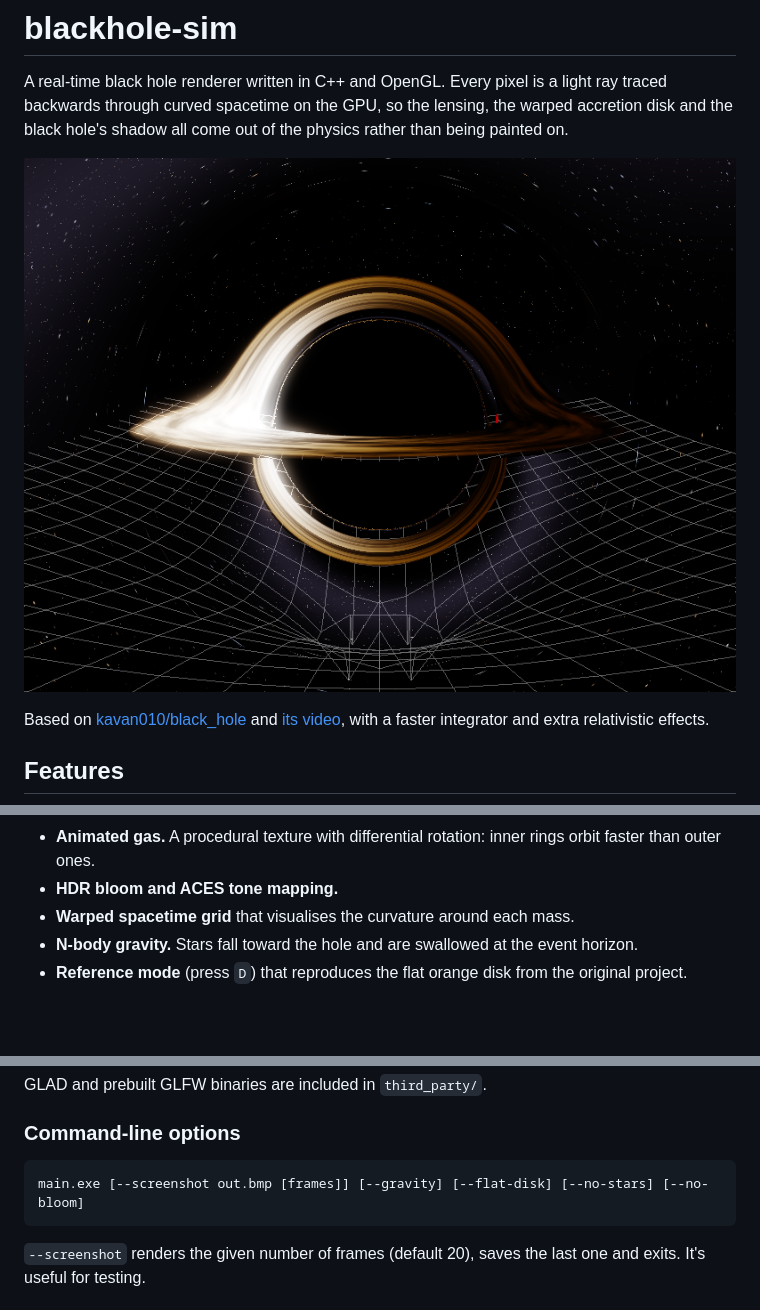
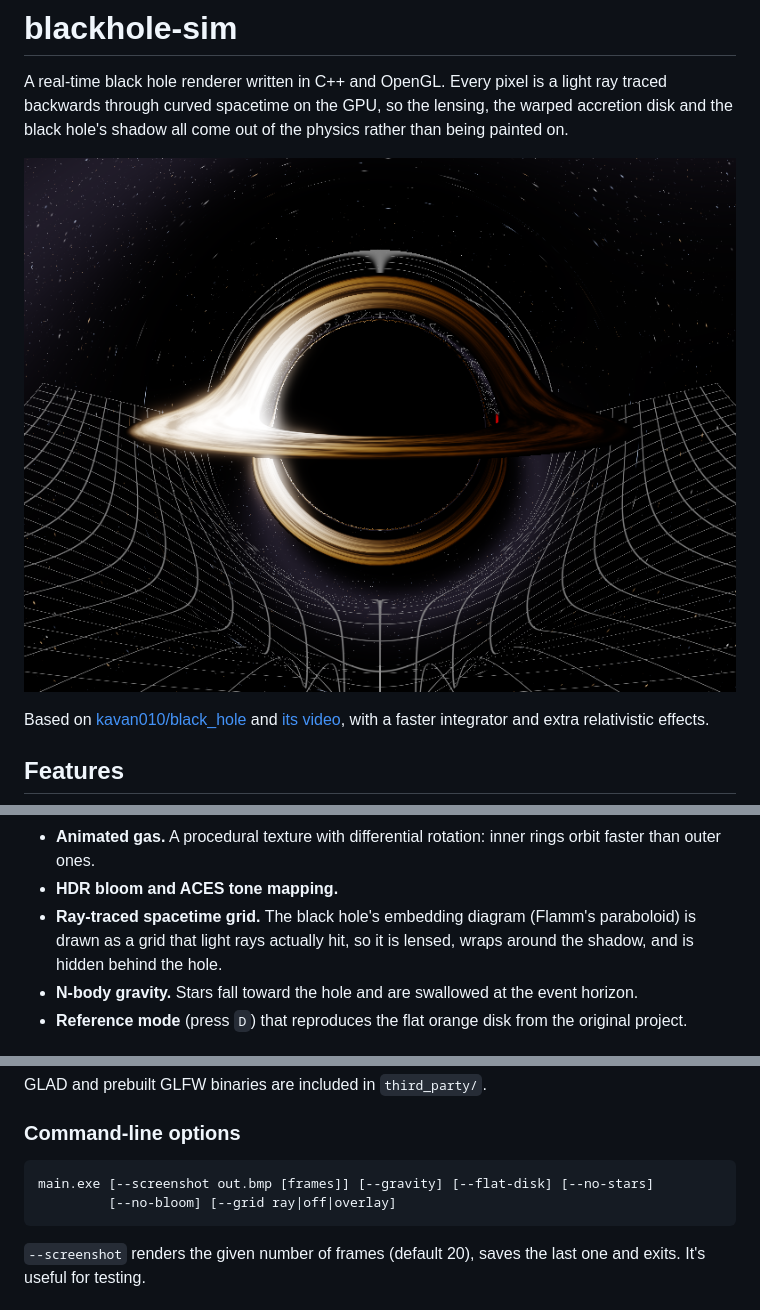
Before and after one commit to yubyunghun/blackhole-sim, a Markdown page: README.md, 3 parts joined by grey strips. GitHub-like rendering; pictures changed too: docs/screenshot.png; blank space fills up the shorter version.

````diff
--- a/README.md
+++ b/README.md
@@ -25,7 +25,9 @@ relativistic effects.
 - **Animated gas.** A procedural texture with differential rotation: inner
   rings orbit faster than outer ones.
 - **HDR bloom and ACES tone mapping.**
-- **Warped spacetime grid** that visualises the curvature around each mass.
+- **Ray-traced spacetime grid.** The black hole's embedding diagram (Flamm's
+  paraboloid) is drawn as a grid that light rays actually hit, so it is
+  lensed, wraps around the shadow, and is hidden behind the hole.
 - **N-body gravity.** Stars fall toward the hole and are swallowed at the
   event horizon.
 - **Reference mode** (press `D`) that reproduces the flat orange disk from the
@@ -71,7 +74,8 @@ GLAD and prebuilt GLFW binaries are included in `third_party/`.
 ### Command-line options
 
 ```
-main.exe [--screenshot out.bmp [frames]] [--gravity] [--flat-disk] [--no-stars] [--no-bloom]
+main.exe [--screenshot out.bmp [frames]] [--gravity] [--flat-disk] [--no-stars]
+         [--no-bloom] [--grid ray|off|overlay]
 ```
 
 `--screenshot` renders the given number of frames (default 20), saves the last
````
Also changed, not shown: other parts of README.md (+4 -0 lines), 1 other file.
